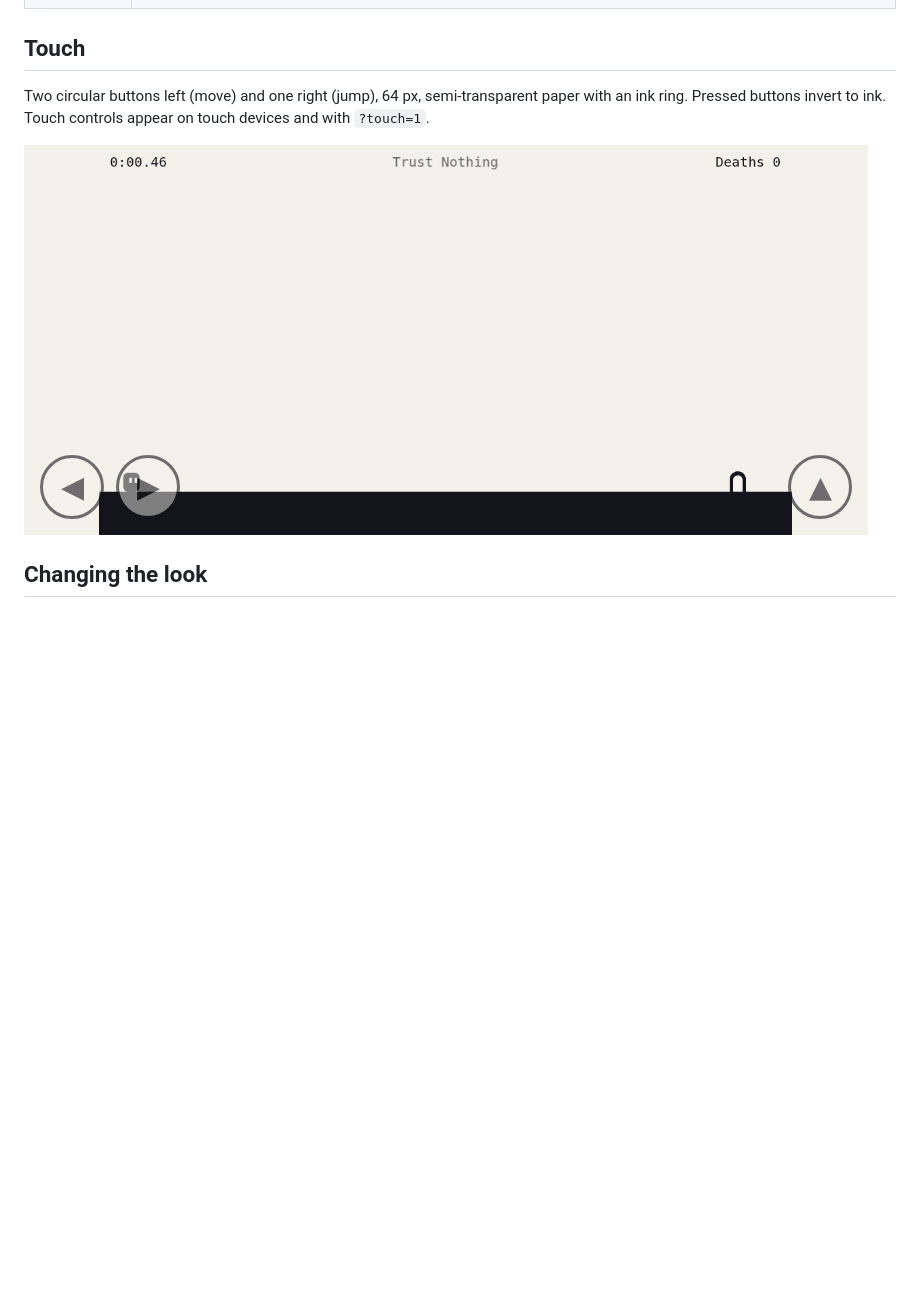
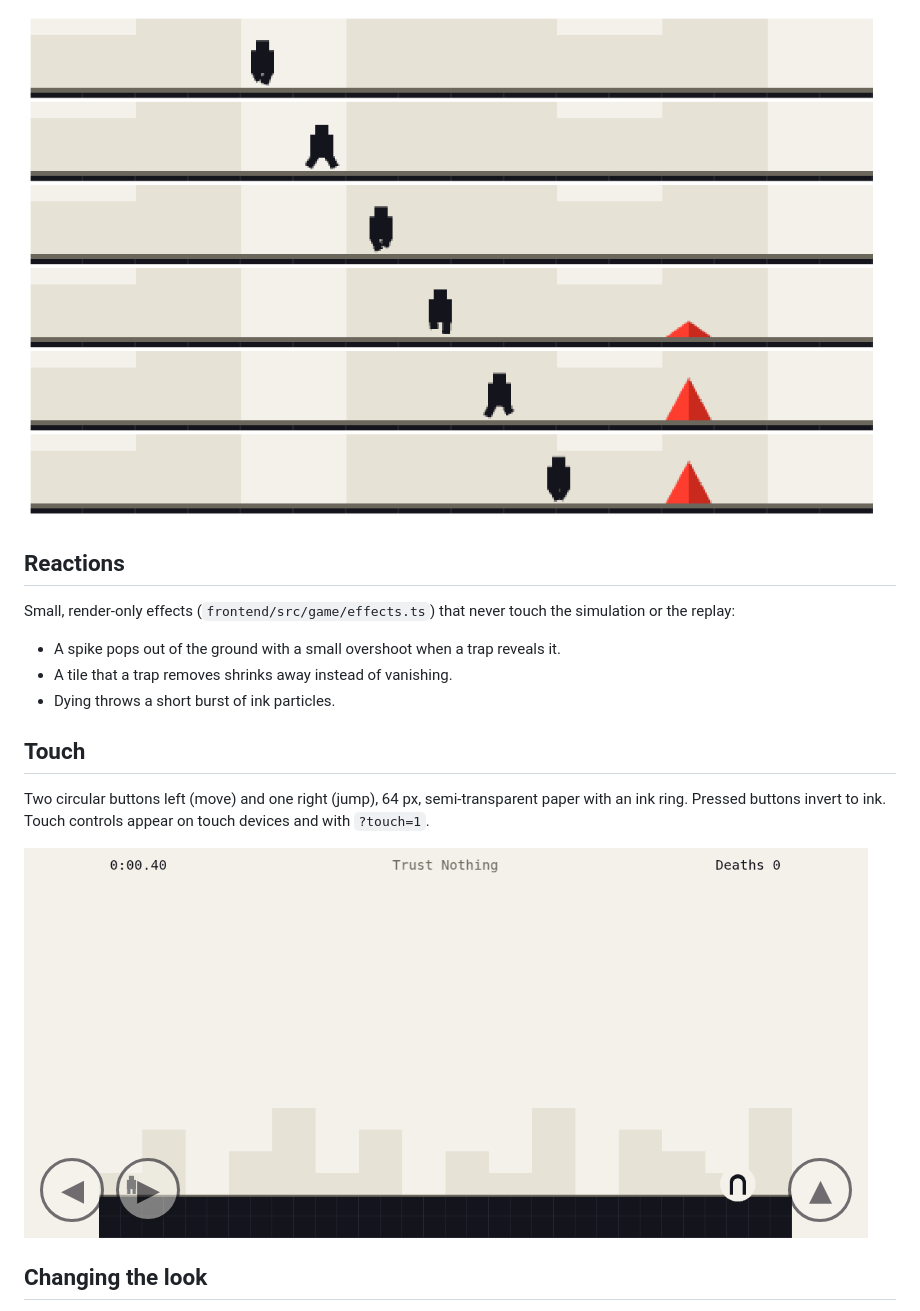
Before and after one commit to theoleuthardt/trust-issues, a Markdown page: docs/DESIGN.md, the part around one of its changes. Rendered like a GitHub page; pictures changed too: docs/images/touch.png, docs/images/walk-cycle.png (added); blank space fills up the shorter version.

```diff
--- a/docs/DESIGN.md
+++ b/docs/DESIGN.md
@@ -49,3 +63,13 @@ least 4.5:1, accent against paper and against ink at least 3:1.
+![Walk cycle, six frames](images/walk-cycle.png)
+
+## Reactions
+
+Small, render-only effects (`frontend/src/game/effects.ts`) that never touch the simulation
+or the replay:
+
+- A spike pops out of the ground with a small overshoot when a trap reveals it.
+- A tile that a trap removes shrinks away instead of vanishing.
+- Dying throws a short burst of ink particles.
 
 ## Touch
 
```
Also changed, not shown: other parts of docs/DESIGN.md (+35 -21 lines), docs/images/palette.png, docs/images/running.png, docs/images/start.png, 5 other files.
